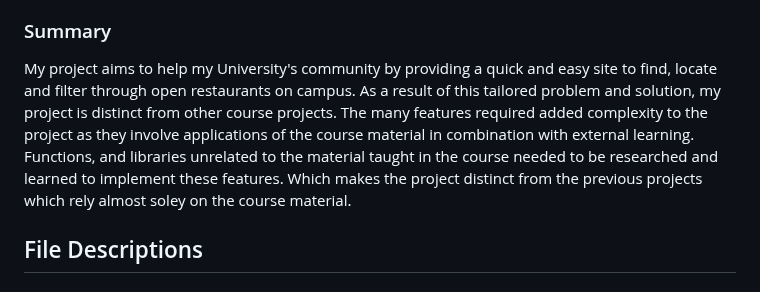
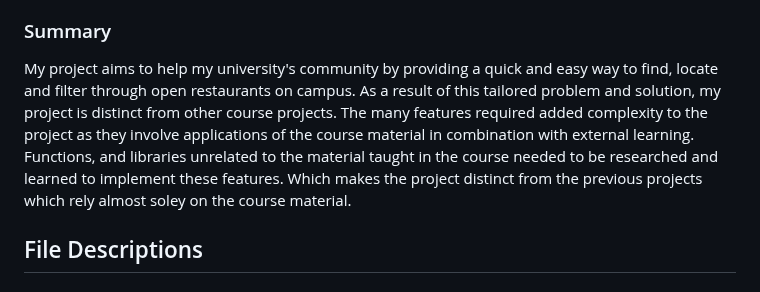
Before and after one commit to sean-pj/YorkEats, a Markdown page: README.md, the part around the change. Drawn GitHub-style.

```diff
--- a/README.md
+++ b/README.md
@@ -43,7 +43,7 @@ A number of features required external research as referenced in the code. Some
 * Various Boostrap Components (collapse, dropdown, etc)
 
 ### Summary
-My project aims to help my University's community by providing a quick and easy site to find, locate and filter through open restaurants on campus.  As a result of this tailored problem and solution, my project is distinct from other course projects. The many features required added complexity to the project as they involve applications of the course material in combination with external learning. Functions, and libraries unrelated to the material taught in the course needed to be researched and learned to implement these features. Which makes the project distinct from the previous projects which rely almost soley on the course material.
+My project aims to help my university's community by providing a quick and easy way to find, locate and filter through open restaurants on campus.  As a result of this tailored problem and solution, my project is distinct from other course projects. The many features required added complexity to the project as they involve applications of the course material in combination with external learning. Functions, and libraries unrelated to the material taught in the course needed to be researched and learned to implement these features. Which makes the project distinct from the previous projects which rely almost soley on the course material.
 
 ## File Descriptions
 ### dining_dir.json
```
